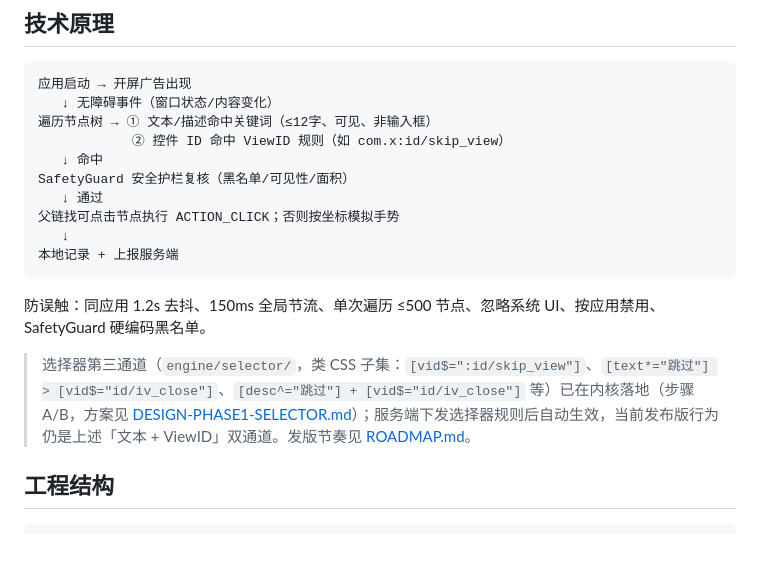
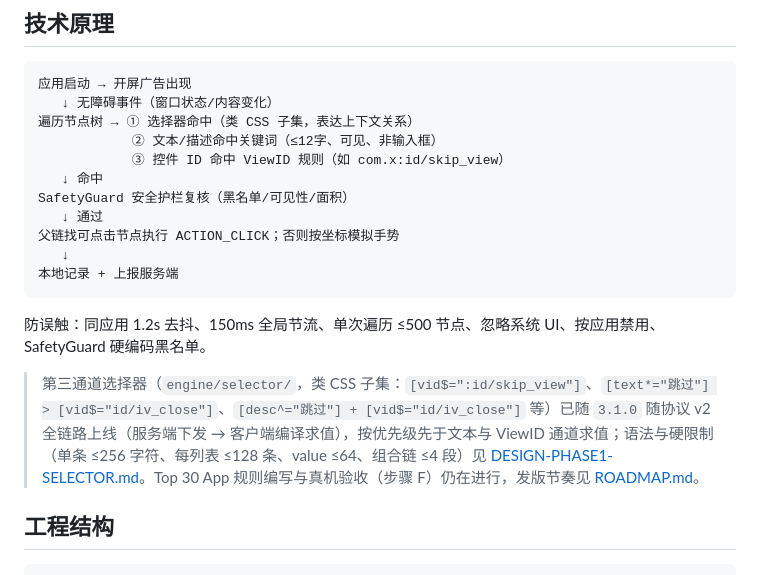
Before and after one commit to LiYihai1121/ui-app, a Markdown page: README.md, the part around one of its changes. GitHub-like rendering; blank space fills up the shorter version.

````diff
--- a/README.md
+++ b/README.md
@@ -72,8 +76,9 @@
 ```text
 应用启动 → 开屏广告出现
    ↓ 无障碍事件（窗口状态/内容变化）
-遍历节点树 → ① 文本/描述命中关键词（≤12字、可见、非输入框）
-            ② 控件 ID 命中 ViewID 规则（如 com.x:id/skip_view）
+遍历节点树 → ① 选择器命中（类 CSS 子集，表达上下文关系）
+            ② 文本/描述命中关键词（≤12字、可见、非输入框）
+            ③ 控件 ID 命中 ViewID 规则（如 com.x:id/skip_view）
    ↓ 命中
 SafetyGuard 安全护栏复核（黑名单/可见性/面积）
    ↓ 通过
@@ -84,7 +89,7 @@ SafetyGuard 安全护栏复核（黑名单/可见性/面积）
 
 防误触：同应用 1.2s 去抖、150ms 全局节流、单次遍历 ≤500 节点、忽略系统 UI、按应用禁用、SafetyGuard 硬编码黑名单。
 
-> 选择器第三通道（`engine/selector/`，类 CSS 子集：`[vid$=":id/skip_view"]`、`[text*="跳过"] > [vid$="id/iv_close"]`、`[desc^="跳过"] + [vid$="id/iv_close"]` 等）已在内核落地（步骤 A/B，方案见 [DESIGN-PHASE1-SELECTOR.md](docs/planning/DESIGN-PHASE1-SELECTOR.md)）；服务端下发选择器规则后自动生效，当前发布版行为仍是上述「文本 + ViewID」双通道。发版节奏见 [ROADMAP.md](docs/planning/ROADMAP.md)。
+> 第三通道选择器（`engine/selector/`，类 CSS 子集：`[vid$=":id/skip_view"]`、`[text*="跳过"] > [vid$="id/iv_close"]`、`[desc^="跳过"] + [vid$="id/iv_close"]` 等）已随 `3.1.0` 随协议 v2 全链路上线（服务端下发 → 客户端编译求值），按优先级先于文本与 ViewID 通道求值；语法与硬限制（单条 ≤256 字符、每列表 ≤128 条、value ≤64、组合链 ≤4 段）见 [DESIGN-PHASE1-SELECTOR.md](docs/planning/DESIGN-PHASE1-SELECTOR.md)。Top 30 App 规则编写与真机验收（步骤 F）仍在进行，发版节奏见 [ROADMAP.md](docs/planning/ROADMAP.md)。
 
 ## 工程结构
 
````
Also changed, not shown: other parts of README.md (+15 -7 lines).
